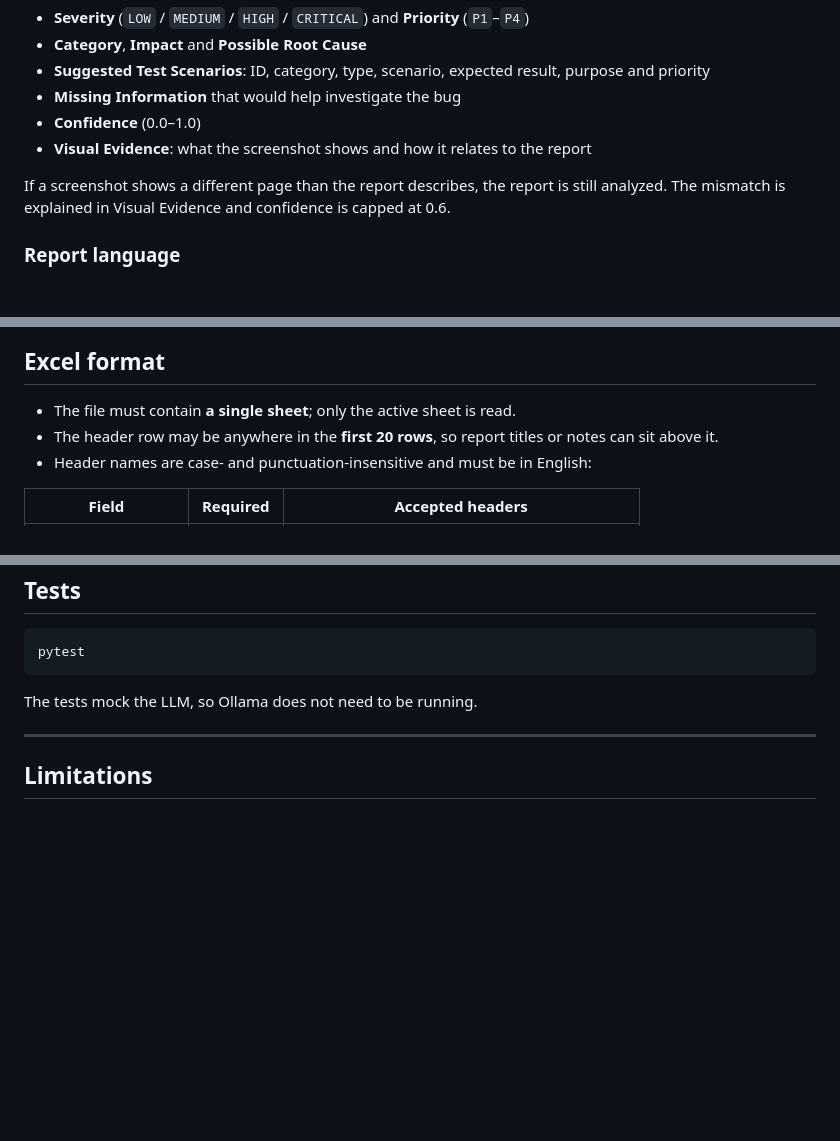
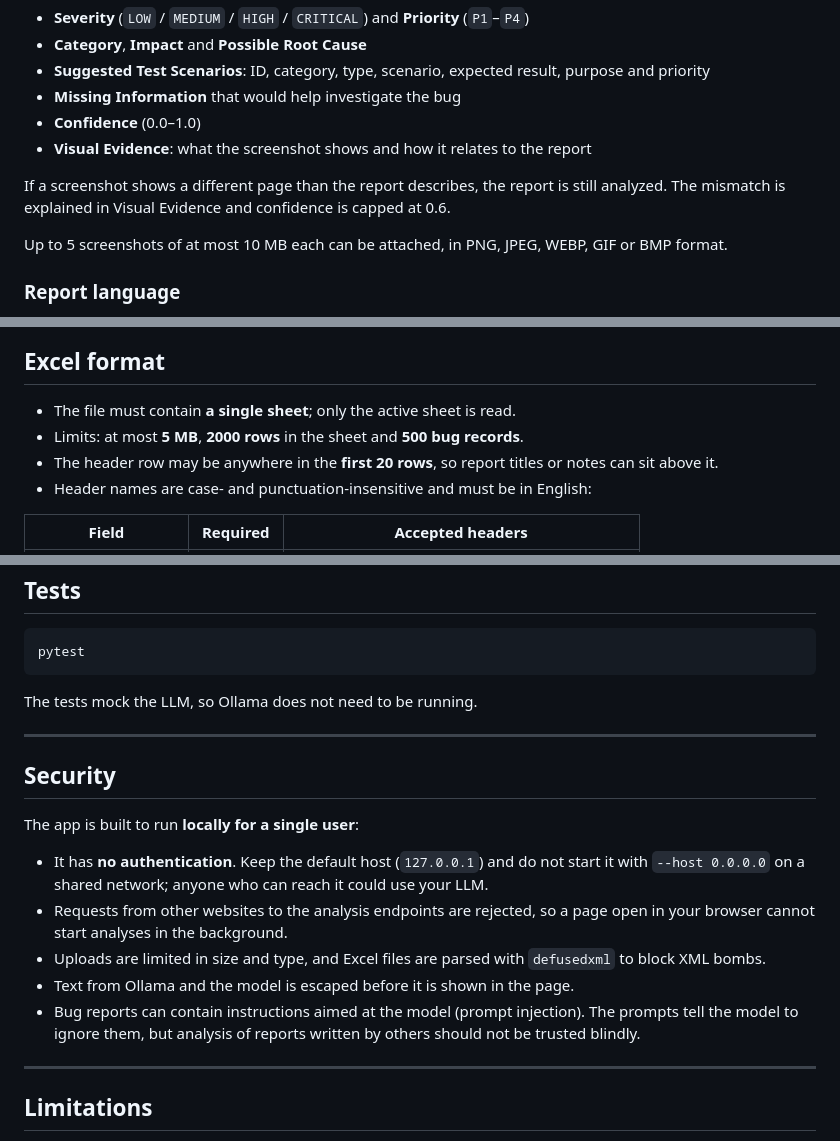
Before and after one commit to berkantepli/ai-bug-analyzer, a Markdown page: README.md, 3 parts joined by grey strips. Drawn GitHub-style; blank space fills up the shorter version.

Commit message:
Document security notes and upload limits in README
Add a Security section (local single-user use, no authentication,
cross-site protection, upload limits, prompt injection) and the upload
limits for screenshots and Excel files.

Co-Authored-By: Claude Opus 5.5 <noreply@anthropic.com>

```diff
--- a/README.md
+++ b/README.md
@@ -20,6 +20,8 @@ Enter a title, description, steps to reproduce, expected result, actual result a
 - **Visual Evidence**: what the screenshot shows and how it relates to the report
 
 If a screenshot shows a different page than the report describes, the report is still analyzed. The mismatch is explained in Visual Evidence and confidence is capped at 0.6.
+
+Up to 5 screenshots of at most 10 MB each can be attached, in PNG, JPEG, WEBP, GIF or BMP format.
 
 ### Report language
 
@@ -56,6 +58,7 @@ The page shows whether the analysis service is available. A diagnosis view check
 ## Excel format
 
 - The file must contain **a single sheet**; only the active sheet is read.
+- Limits: at most **5 MB**, **2000 rows** in the sheet and **500 bug records**.
 - The header row may be anywhere in the **first 20 rows**, so report titles or notes can sit above it.
 - Header names are case- and punctuation-insensitive and must be in English:
 
@@ -187,6 +190,18 @@ The tests mock the LLM, so Ollama does not need to be running.
 
 ---
 
+## Security
+
+The app is built to run **locally for a single user**:
+
+- It has **no authentication**. Keep the default host (`127.0.0.1`) and do not start it with `--host 0.0.0.0` on a shared network; anyone who can reach it could use your LLM.
+- Requests from other websites to the analysis endpoints are rejected, so a page open in your browser cannot start analyses in the background.
+- Uploads are limited in size and type, and Excel files are parsed with `defusedxml` to block XML bombs.
+- Text from Ollama and the model is escaped before it is shown in the page.
+- Bug reports can contain instructions aimed at the model (prompt injection). The prompts tell the model to ignore them, but analysis of reports written by others should not be trusted blindly.
+
+---
+
 ## Limitations
 
 - Analysis runs on a local 8B model: a single bug takes about 20–50 seconds, and a batch is processed bug by bug.
```
Also changed, not shown: other parts of README.md (+0 -1 lines).
